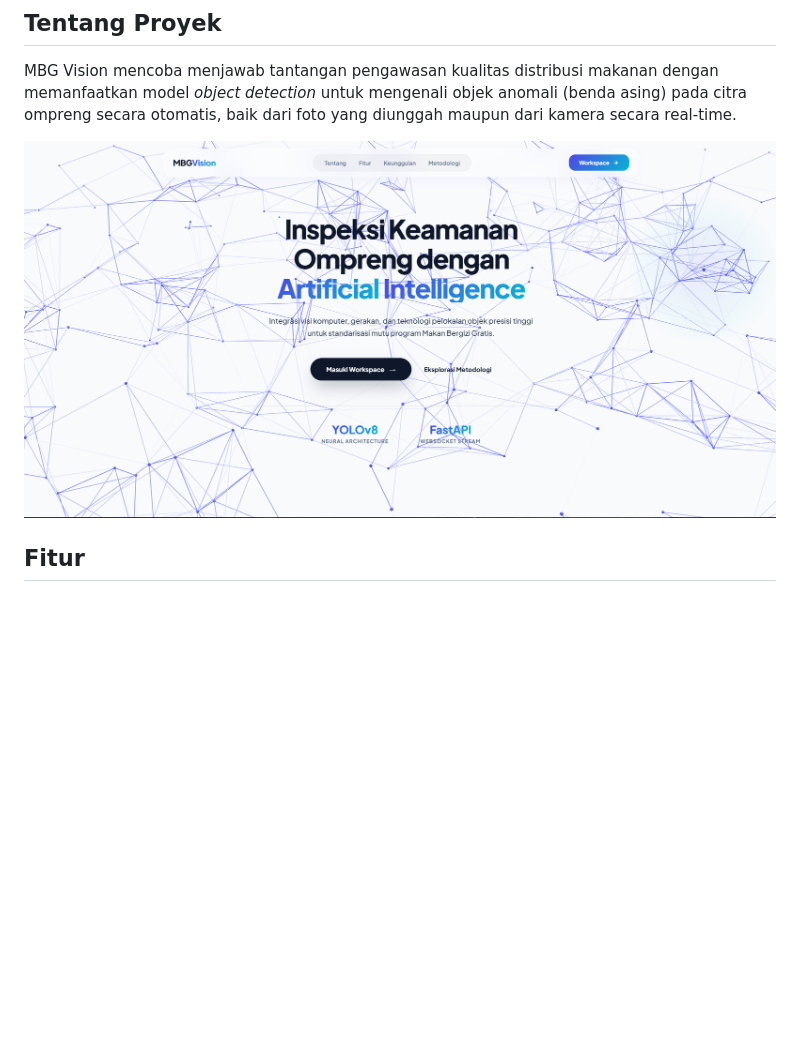
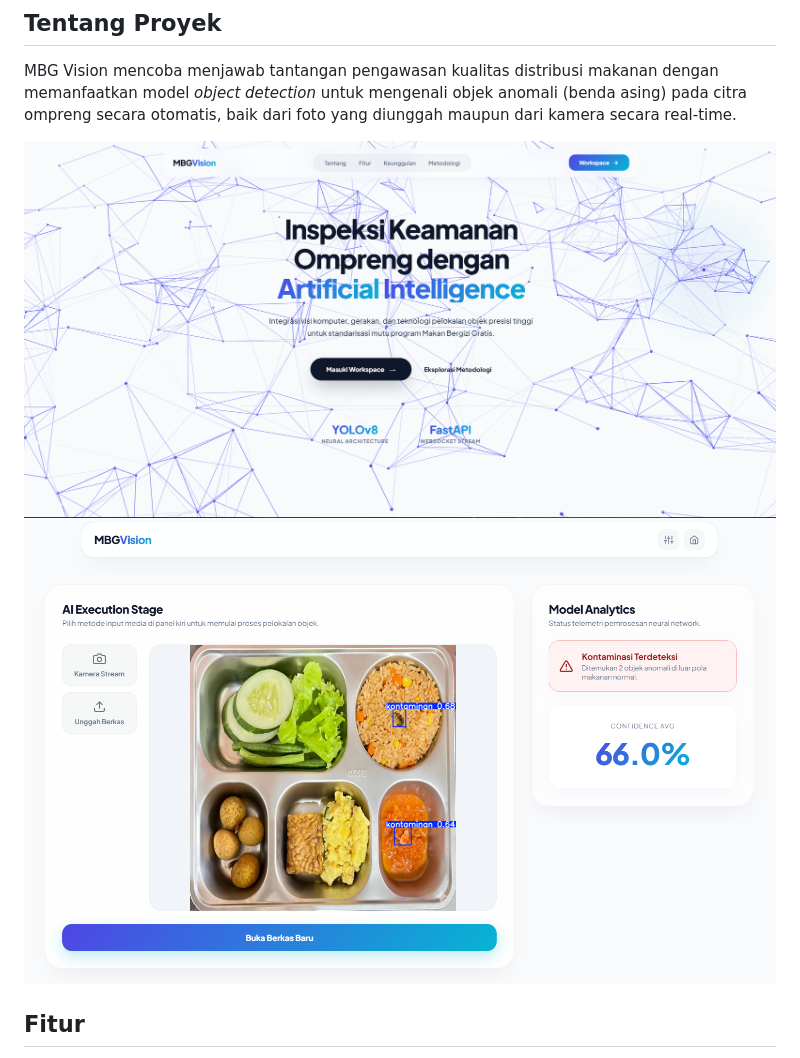
Before and after one commit to chairunnasAriefM/MBG_Vision, a Markdown page: Readme.MD, the part around the change. GitHub-like rendering; pictures changed too: frontend/img/implementasi.png (added); blank space fills up the shorter version.

```diff
--- a/Readme.MD
+++ b/Readme.MD
@@ -10,7 +10,8 @@ Prototipe sistem deteksi benda asing pada makanan menggunakan **YOLOv8**, dikemb
 
 MBG Vision mencoba menjawab tantangan pengawasan kualitas distribusi makanan dengan memanfaatkan model *object detection* untuk mengenali objek anomali (benda asing) pada citra ompreng secara otomatis, baik dari foto yang diunggah maupun dari kamera secara real-time.
 
-![Tampilan Panel Deteksi MBG Vision](frontend/img/tentang.png)
+![Tampilan Landing Page MBG Vision](frontend/img/tentang.png)
+![Tampilan Panel Deteksi MBG Vision](frontend/img/implementasi.png)
 
 ## Fitur
 
```
